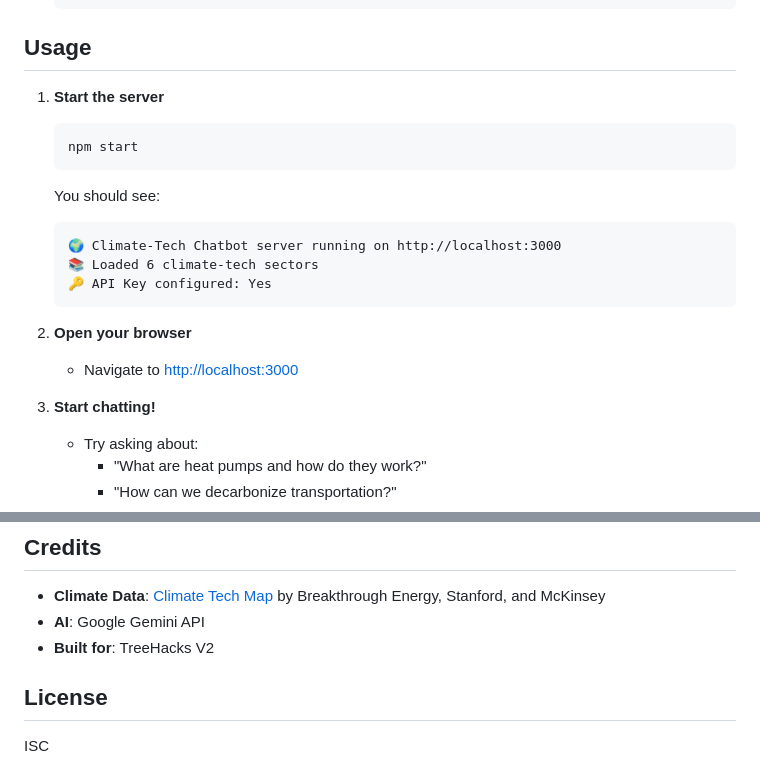
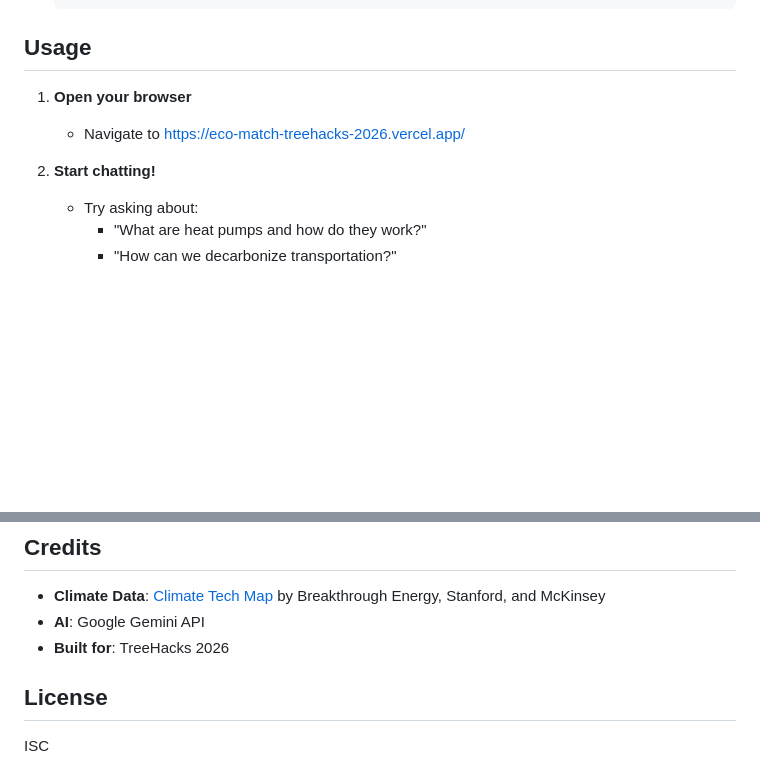
Before and after one commit to Aarush-Garg/Eco-Match-TreeHacks-2026, a Markdown page: README.md, 2 parts joined by grey strips. Rendered like a GitHub page; blank space fills up the shorter version.

````diff
--- a/README.md
+++ b/README.md
@@ -50,22 +50,10 @@
 
 ## Usage
 
-1. **Start the server**
-   ```bash
-   npm start
-   ```
+1. **Open your browser**
+   - Navigate to https://eco-match-treehacks-2026.vercel.app/
 
-   You should see:
-   ```
-   🌍 Climate-Tech Chatbot server running on http://localhost:3000
-   📚 Loaded 6 climate-tech sectors
-   🔑 API Key configured: Yes
-   ```
-
-2. **Open your browser**
-   - Navigate to [http://localhost:3000](http://localhost:3000)
-
-3. **Start chatting!**
+2. **Start chatting!**
    - Try asking about:
      - "What are heat pumps and how do they work?"
      - "How can we decarbonize transportation?"
@@ -202,7 +190,7 @@ Edit `styles.css` to customize:
 
 - **Climate Data**: [Climate Tech Map](https://climatetechmap.com) by Breakthrough Energy, Stanford, and McKinsey
 - **AI**: Google Gemini API
-- **Built for**: TreeHacks V2
+- **Built for**: TreeHacks 2026
 
 ## License
 
````
